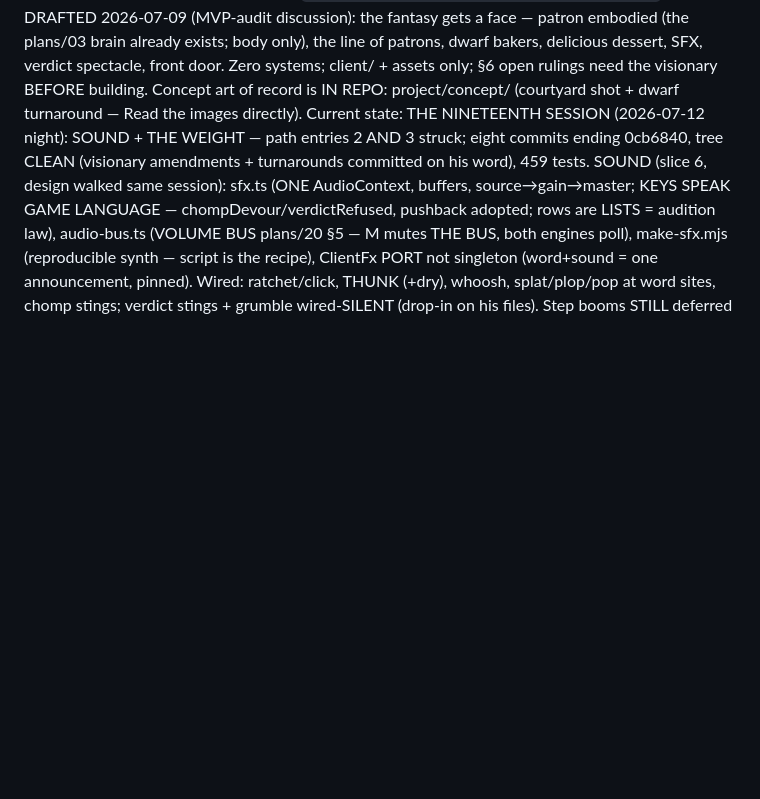
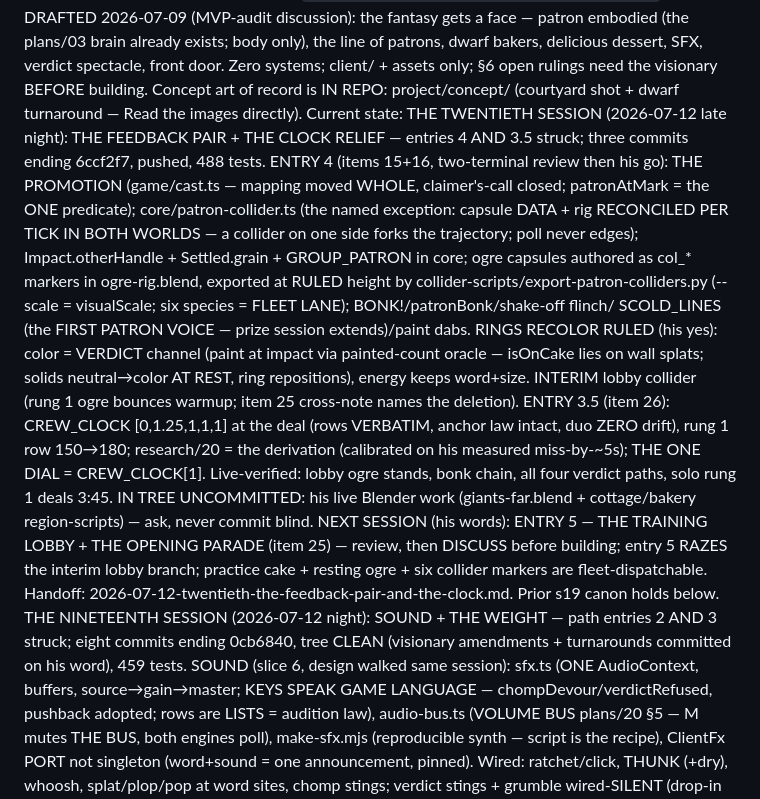
Before and after one commit to Norsninja/siege_bakery, a Markdown page: CLAUDE.md, the part around the change. GitHub-like rendering; blank space fills up the shorter version.

Commit message:
DOCS: session handoff + CLAUDE.md current state — the twentieth session recorded
Co-Authored-By: Claude Fable 5 <noreply@anthropic.com>

```diff
--- a/CLAUDE.md
+++ b/CLAUDE.md
@@ -88,6 +88,37 @@ spectacle, front door. Zero systems; client/ + assets only; §6 open
 rulings need the visionary BEFORE building. Concept art of record is
 IN REPO: project/concept/ (courtyard shot + dwarf turnaround — Read
 the images directly). Current state:
+THE TWENTIETH SESSION (2026-07-12 late night): THE FEEDBACK PAIR +
+THE CLOCK RELIEF — entries 4 AND 3.5 struck; three commits ending
+6ccf2f7, pushed, 488 tests. ENTRY 4 (items 15+16, two-terminal
+review then his go): THE PROMOTION (game/cast.ts — mapping moved
+WHOLE, claimer's-call closed; patronAtMark = the ONE predicate);
+core/patron-collider.ts (the named exception: capsule DATA + rig
+RECONCILED PER TICK IN BOTH WORLDS — a collider on one side forks
+the trajectory; poll never edges); Impact.otherHandle +
+Settled.grain + GROUP_PATRON in core; ogre capsules authored as
+col_* markers in ogre-rig.blend, exported at RULED height by
+collider-scripts/export-patron-colliders.py (--scale = visualScale;
+six species = FLEET LANE); BONK!/patronBonk/shake-off flinch/
+SCOLD_LINES (the FIRST PATRON VOICE — prize session extends)/paint
+dabs. RINGS RECOLOR RULED (his yes): color = VERDICT channel (paint
+at impact via painted-count oracle — isOnCake lies on wall splats;
+solids neutral→color AT REST, ring repositions), energy keeps
+word+size. INTERIM lobby collider (rung 1 ogre bounces warmup; item
+25 cross-note names the deletion). ENTRY 3.5 (item 26): CREW_CLOCK
+[0,1.25,1,1,1] at the deal (rows VERBATIM, anchor law intact, duo
+ZERO drift), rung 1 row 150→180; research/20 = the derivation
+(calibrated on his measured miss-by-~5s); THE ONE DIAL =
+CREW_CLOCK[1]. Live-verified: lobby ogre stands, bonk chain, all
+four verdict paths, solo rung 1 deals 3:45. IN TREE UNCOMMITTED:
+his live Blender work (giants-far.blend + cottage/bakery
+region-scripts) — ask, never commit blind. NEXT SESSION (his
+words): ENTRY 5 — THE TRAINING LOBBY + THE OPENING PARADE (item 25)
+— review, then DISCUSS before building; entry 5 RAZES the interim
+lobby branch; practice cake + resting ogre + six collider markers
+are fleet-dispatchable. Handoff:
+2026-07-12-twentieth-the-feedback-pair-and-the-clock.md. Prior s19
+canon holds below.
 THE NINETEENTH SESSION (2026-07-12 night): SOUND + THE WEIGHT — path
 entries 2 AND 3 struck; eight commits ending 0cb6840, tree CLEAN
 (visionary amendments + turnarounds committed on his word), 459
```
Also changed, not shown: project/handoffs/2026-07-12-twentieth-the-feedback-pair-and-the-clock.md (added, +198 -0 lines).
